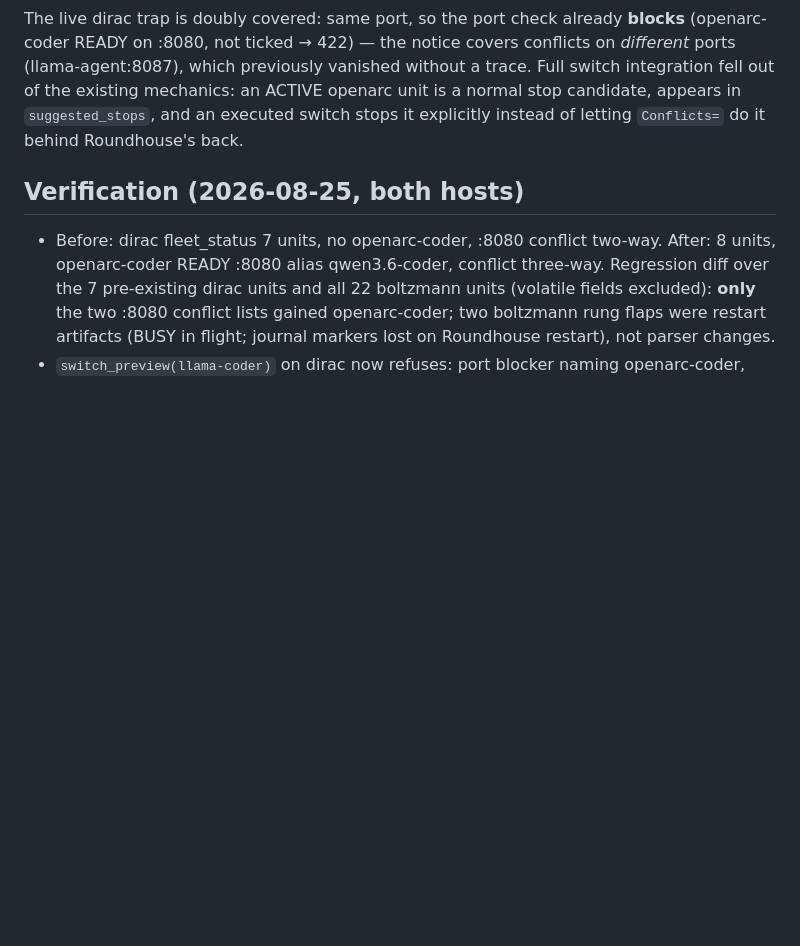
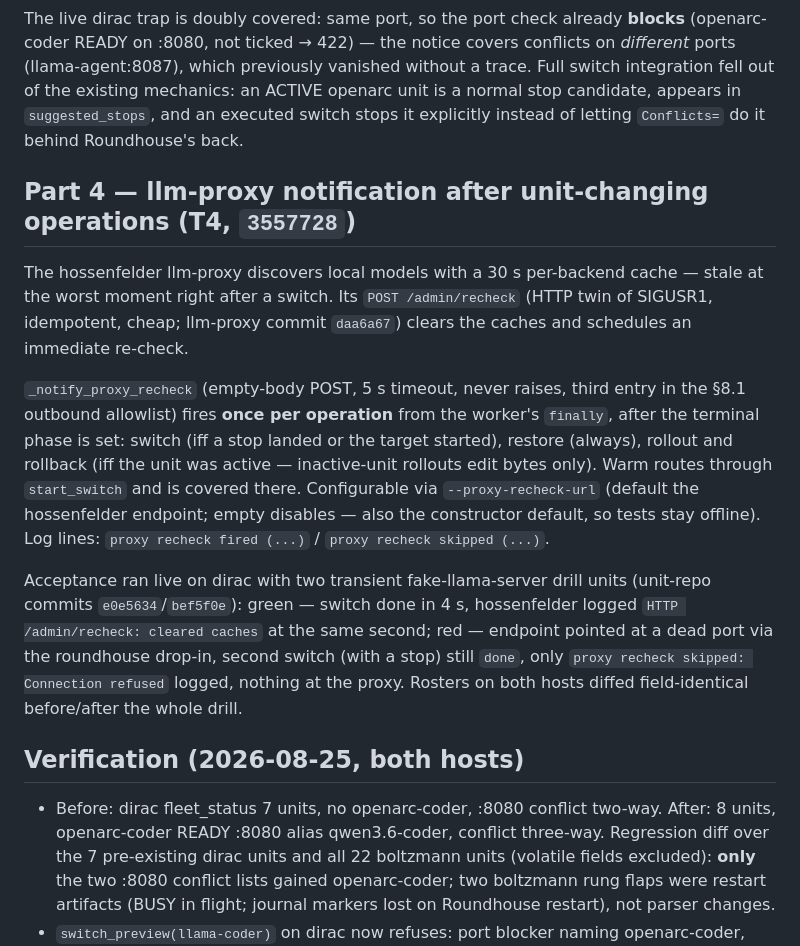
Before and after one commit to marfrit/Roundhouse, a Markdown page: MVP10.md, the part around the change. Rendered like a GitHub page; blank space fills up the shorter version.

Commit message:
MVP10: doc — T4 proxy notification record (green/red acceptance)
Co-Authored-By: Claude Fable 5 <noreply@anthropic.com>
Claude-Session: https://claude.ai/code/session_01PqVz11bBBSHBP3kxZNNhqU

```diff
--- a/MVP10.md
+++ b/MVP10.md
@@ -65,6 +65,31 @@ mechanics: an ACTIVE openarc unit is a normal stop candidate, appears in
 `suggested_stops`, and an executed switch stops it explicitly instead of
 letting `Conflicts=` do it behind Roundhouse's back.
 
+## Part 4 — llm-proxy notification after unit-changing operations (T4, `3557728`)
+
+The hossenfelder llm-proxy discovers local models with a 30 s per-backend
+cache — stale at the worst moment right after a switch. Its
+`POST /admin/recheck` (HTTP twin of SIGUSR1, idempotent, cheap; llm-proxy
+commit `daa6a67`) clears the caches and schedules an immediate re-check.
+
+`_notify_proxy_recheck` (empty-body POST, 5 s timeout, never raises, third
+entry in the §8.1 outbound allowlist) fires **once per operation** from the
+worker's `finally`, after the terminal phase is set: switch (iff a stop
+landed or the target started), restore (always), rollout and rollback (iff
+the unit was active — inactive-unit rollouts edit bytes only). Warm routes
+through `start_switch` and is covered there. Configurable via
+`--proxy-recheck-url` (default the hossenfelder endpoint; empty disables —
+also the constructor default, so tests stay offline). Log lines:
+`proxy recheck fired (...)` / `proxy recheck skipped (...)`.
+
+Acceptance ran live on dirac with two transient fake-llama-server drill
+units (unit-repo commits `e0e5634`/`bef5f0e`): green — switch done in 4 s,
+hossenfelder logged `HTTP /admin/recheck: cleared caches` at the same
+second; red — endpoint pointed at a dead port via the roundhouse drop-in,
+second switch (with a stop) still `done`, only `proxy recheck skipped:
+Connection refused` logged, nothing at the proxy. Rosters on both hosts
+diffed field-identical before/after the whole drill.
+
 ## Verification (2026-08-25, both hosts)
 
 - Before: dirac fleet_status 7 units, no openarc-coder, :8080 conflict
```
